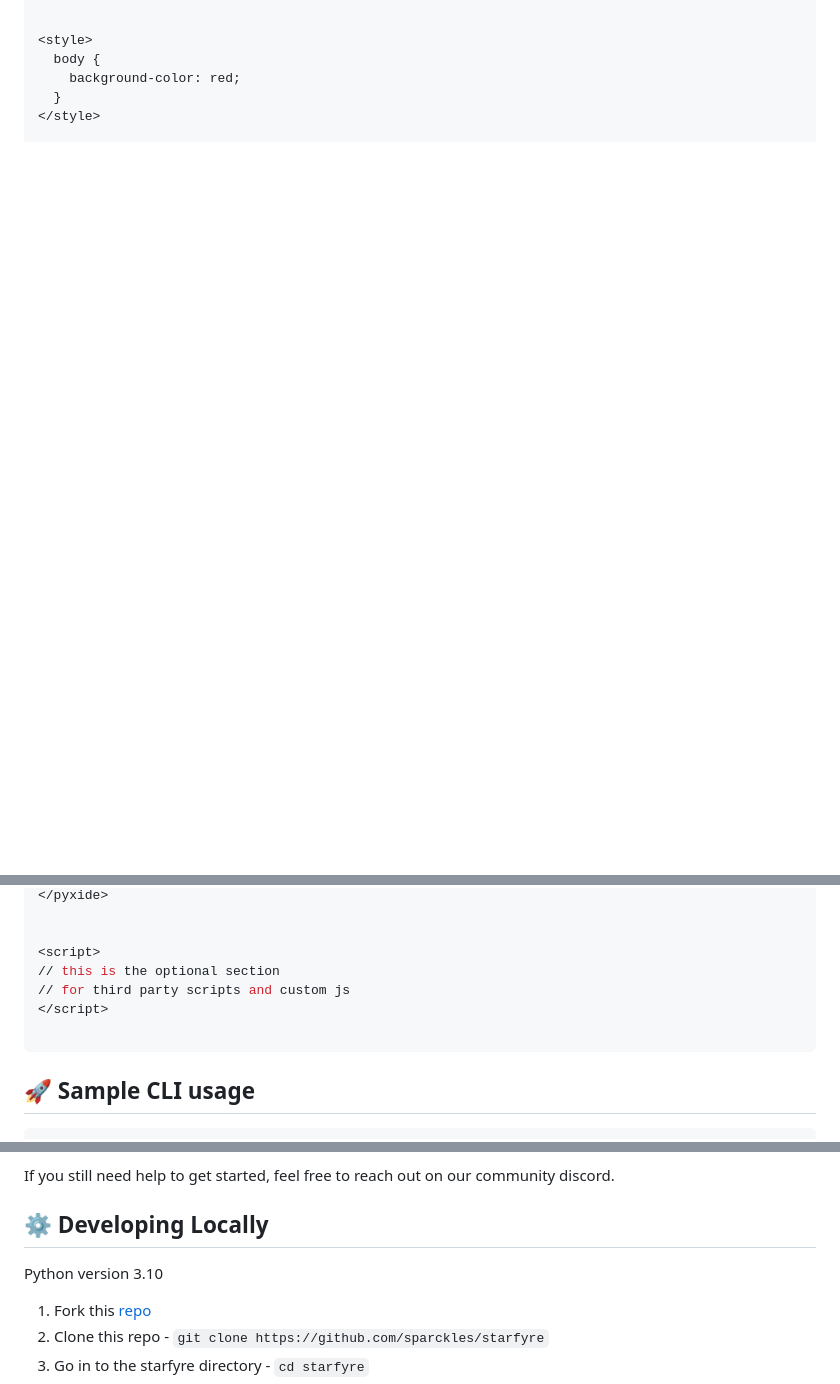
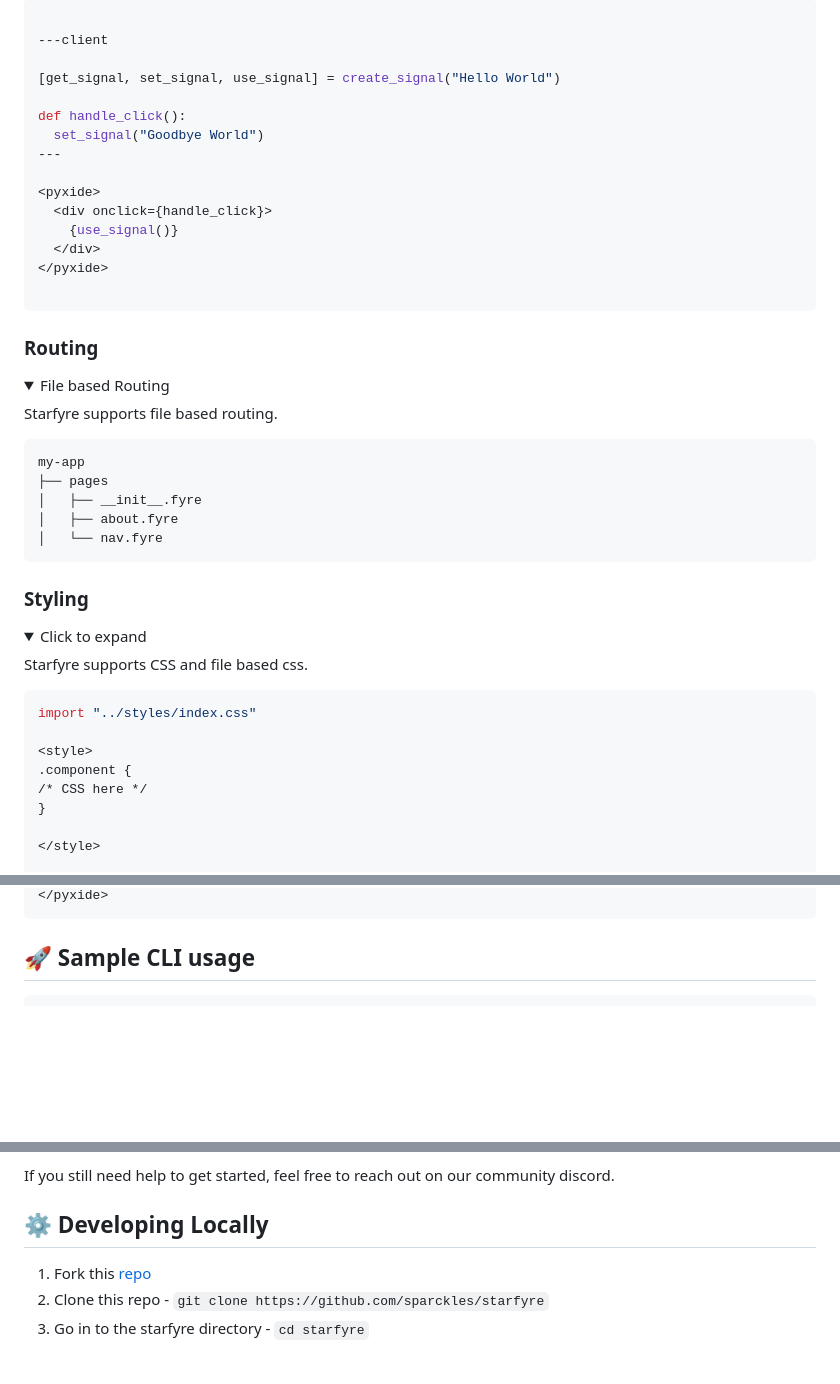
Before and after one commit to sparckles/starfyre, a Markdown page: README.md, 3 parts joined by grey strips. GitHub-like rendering; folded sections open; blank space fills up the shorter version.

Commit message:
docs: add docs for the latest version (#115)

````diff
--- a/README.md
+++ b/README.md
@@ -54,9 +97,53 @@ async def handle_on_click(e):
 
+```python
+
+---client
+
+[get_signal, set_signal, use_signal] = create_signal("Hello World")
+
+def handle_click():
+  set_signal("Goodbye World")
+---
+
+<pyxide>
+  <div onclick={handle_click}>
+    {use_signal()}
+  </div>
+</pyxide>
+
+```
+</details>
+
+### Routing
+<details>
+<summary>File based Routing</summary>
+
+Starfyre supports file based routing.
+
+```bash
+my-app
+├── pages
+│   ├── __init__.fyre
+│   ├── about.fyre
+│   └── nav.fyre
+```
+
+</details>
+
+### Styling
+<details>
+<summary>Click to expand</summary>
+
+Starfyre supports CSS and file based css.
+
+```python
+import "../styles/index.css"
 
 <style>
-  body {
-    background-color: red;
-  }
+.component {
+/* CSS here */
+}
+
 </style>
 
 <pyxide>
@@ -70,9 +151,2 @@ async def handle_on_click(e):
 </pyxide>
-
-
-<script>
-// this is the optional section
-// for third party scripts and custom js
-</script>
-
 ```
@@ -115,8 +190,6 @@ If you still need help to get started, feel free to reach out on our community d
 
 ## ⚙️  Developing Locally
 
-Python version 3.10
-
 1. Fork this [repo](https://github.com/sparckles/starfyre)
 2. Clone this repo - `git clone https://github.com/sparckles/starfyre`
 3. Go in to the starfyre directory - `cd starfyre`
````
Also changed, not shown: other parts of README.md (+60 -22 lines), docs/README.md (+109 -46 lines).
